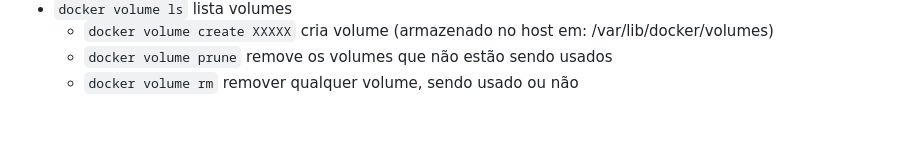
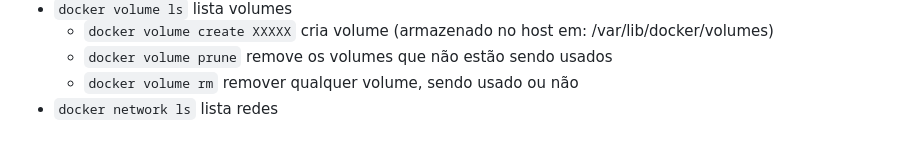
Before and after one commit to Robson-Teixeira/docker-node-app, a Markdown page: src/README.md, the part around the change. GitHub-like rendering.

Commit message:
Comunicação através de redes: Conhecendo a rede bridge

```diff
--- a/src/README.md
+++ b/src/README.md
@@ -139,3 +139,4 @@ sudo usermod -aG docker $USER
     - `docker volume create XXXXX` cria volume (armazenado no host em: /var/lib/docker/volumes)
     - `docker volume prune` remove os volumes que não estão sendo usados
     - `docker volume rm` remover qualquer volume, sendo usado ou não
+- `docker network ls` lista redes
```
